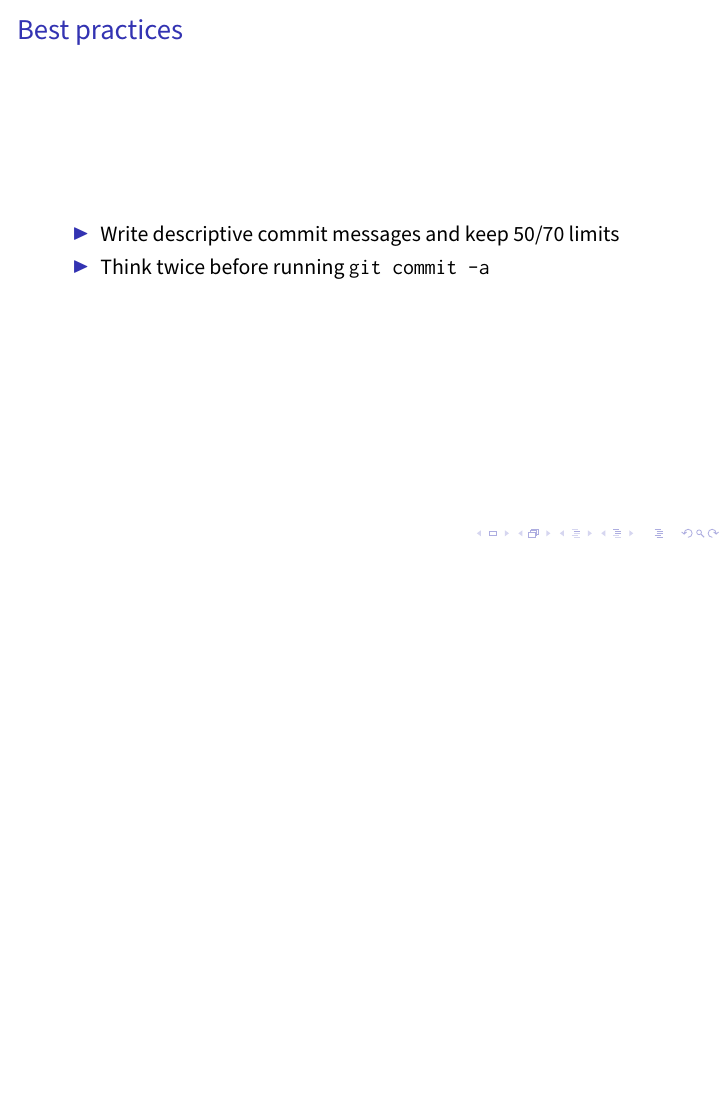
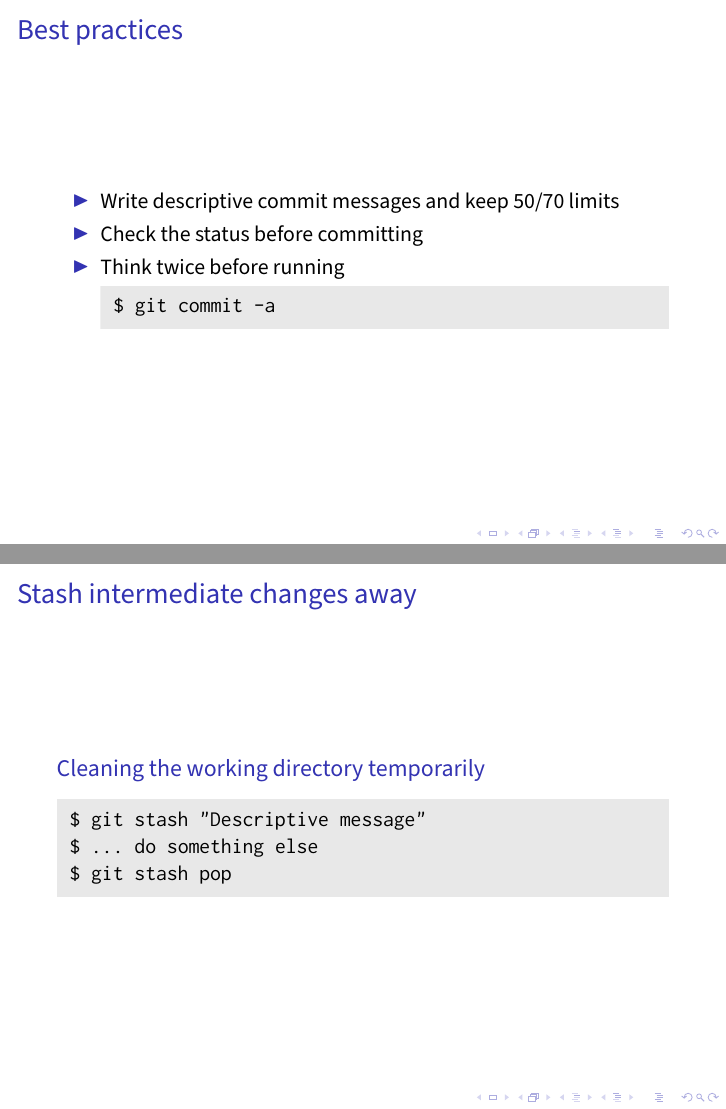
Before and after one commit to matze/kseta-dvcs-talk, LaTeX slides (slides.tex): page 29 of 55 before the commit and pages 29 and 35 of 56 after it, the two joined at a grey line, the shorter picture padded with empty space. Compiled offline with XeLaTeX; a LaTeX package or settings file that is missing is left out.

Commit message:
Add stash slide

```diff
--- a/slides.tex
+++ b/slides.tex
@@ -409,7 +409,9 @@ Although files are tracked, they have to be staged for committing
 \begin{frame}{Best practices}
   \begin{itemize}
     \item Write descriptive commit messages and keep 50/70 limits
-    \item Think twice before running \texttt{git commit -a}
+    \item Check the status before committing
+    \item Think twice before running
+      \begin{shell}\$ git commit -a\end{shell}
   \end{itemize}
 \end{frame}
 
@@ -449,6 +451,15 @@ Although files are tracked, they have to be staged for committing
   \begin{block}{Staging only relevant parts of a change}
     \begin{shell}
       git add -p/--patch
+    \end{shell}
+  \end{block}
+\end{frame}
+\begin{frame}{Stash intermediate changes away}
+  \begin{block}{Cleaning the working directory temporarily}
+    \begin{shell}
+      \$ git stash "Descriptive message"\\
+      \$ ... do something else\\
+      \$ git stash pop
     \end{shell}
   \end{block}
 \end{frame}
```
